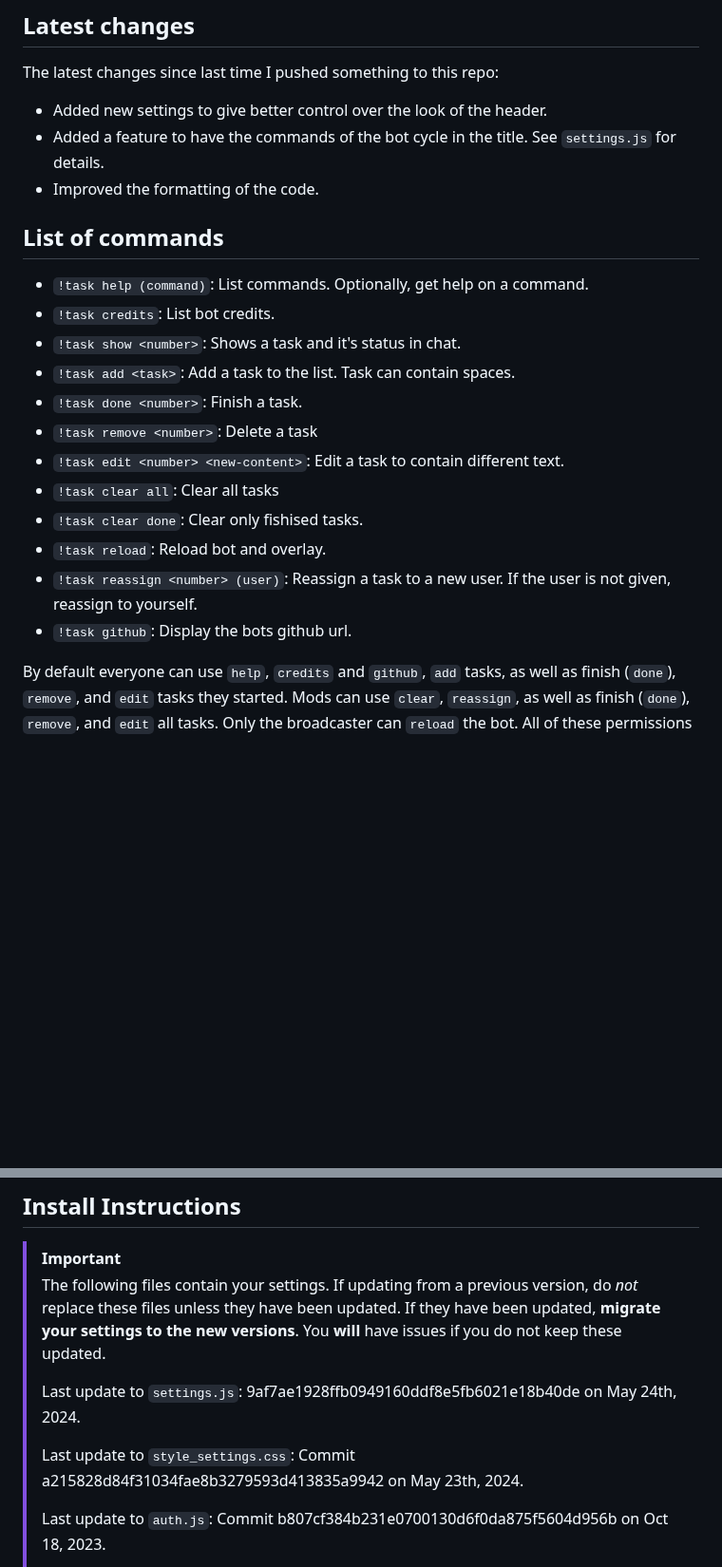
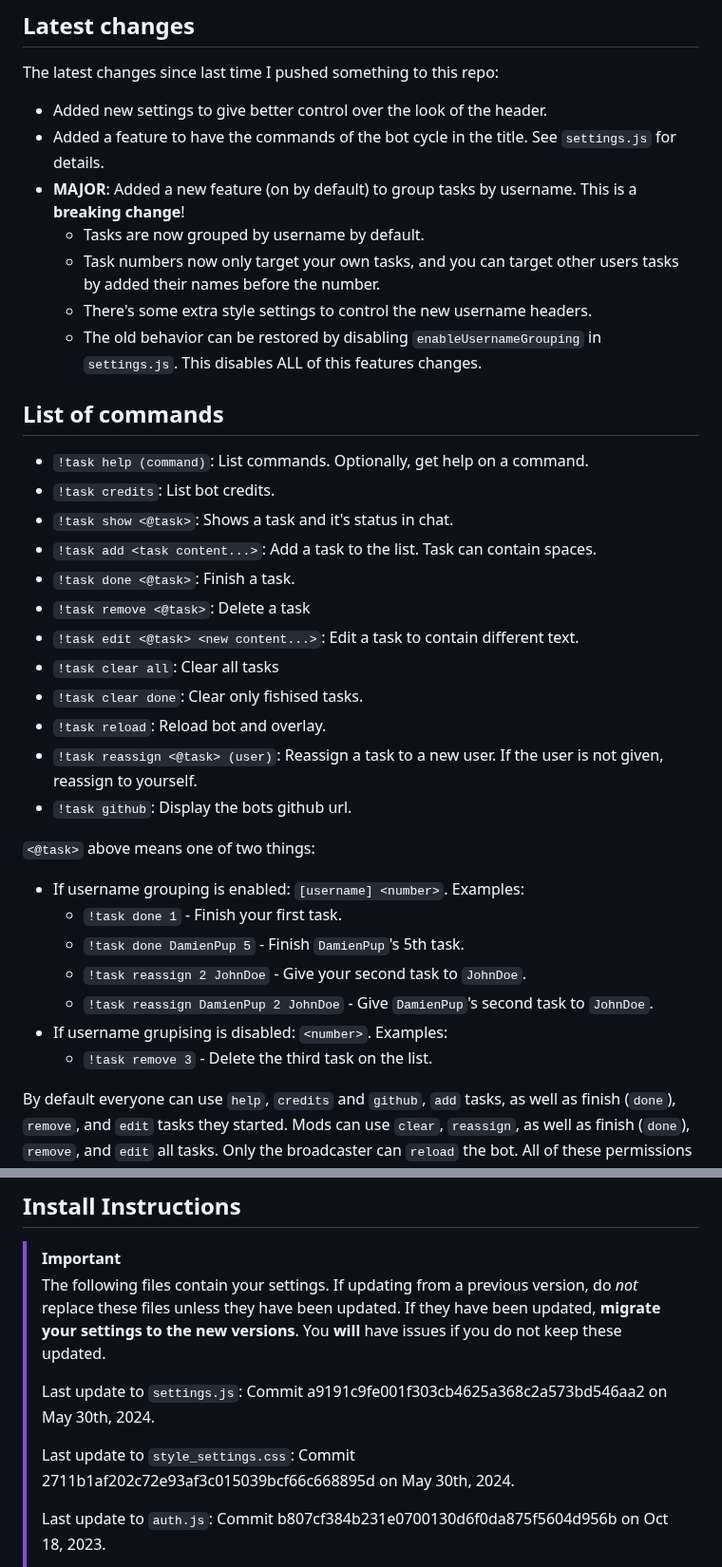
Before and after one commit to DamienPup/TwitchChat-To-Do-List, a Markdown page: README.md, 2 parts joined by grey strips. Shown at 95% size. Rendered like a GitHub page; blank space fills up the shorter version.

Commit message:
chore: Update README.md
- Added feature description
- Updated settings files last updated dates
- Reworded, clarified, and expanded command list and syntax info.

```diff
--- a/README.md
+++ b/README.md
@@ -18,22 +18,35 @@ Inspired by [liyunze-coding/Chat-Task-Tic-Overlay](https://github.com/liyunze-co
 The latest changes since last time I pushed something to this repo:
 - Added new settings to give better control over the look of the header.
 - Added a feature to have the commands of the bot cycle in the title. See `settings.js` for details.
-- Improved the formatting of the code.
+- **MAJOR**: Added a new feature (on by default) to group tasks by username. This is a **breaking change**!
+  - Tasks are now grouped by username by default.
+  - Task numbers now only target your own tasks, and you can target other users tasks by added their names before the number.
+  - There's some extra style settings to control the new username headers.
+  - The old behavior can be restored by disabling `enableUsernameGrouping` in `settings.js`. This disables ALL of this features changes.
 
 ## List of commands
 
 - `!task help (command)`: List commands. Optionally, get help on a command.
 - `!task credits`: List bot credits.
-- `!task show <number>`: Shows a task and it's status in chat.
-- `!task add <task>`: Add a task to the list. Task can contain spaces.
-- `!task done <number>`: Finish a task.
-- `!task remove <number>`: Delete a task
-- `!task edit <number> <new-content>`: Edit a task to contain different text.
+- `!task show <@task>`: Shows a task and it's status in chat.
+- `!task add <task content...>`: Add a task to the list. Task can contain spaces.
+- `!task done <@task>`: Finish a task.
+- `!task remove <@task>`: Delete a task
+- `!task edit <@task> <new content...>`: Edit a task to contain different text.
 - `!task clear all`: Clear all tasks
 - `!task clear done`: Clear only fishised tasks.
 - `!task reload`: Reload bot and overlay.
-- `!task reassign <number> (user)`: Reassign a task to a new user. If the user is not given, reassign to yourself.
+- `!task reassign <@task> (user)`: Reassign a task to a new user. If the user is not given, reassign to yourself.
 - `!task github`: Display the bots github url.
+
+`<@task>` above means one of two things:
+- If username grouping is enabled: `[username] <number>`. Examples:
+    - `!task done 1` - Finish your first task.
+    - `!task done DamienPup 5` - Finish `DamienPup`'s 5th task.
+    - `!task reassign 2 JohnDoe` - Give your second task to `JohnDoe`.
+    - `!task reassign DamienPup 2 JohnDoe` - Give `DamienPup`'s second task to `JohnDoe`.
+- If username grupising is disabled: `<number>`.  Examples:
+    - `!task remove 3` - Delete the third task on the list.
 
 By default everyone can use `help`,  `credits` and `github`, `add` tasks, as well as finish (`done`), `remove`, and `edit` tasks they started. Mods can use `clear`, `reassign`, as well as finish (`done`), `remove`, and `edit` all tasks. Only the broadcaster can `reload` the bot. All of these permissions can be changed in `settings.js`.
 
@@ -60,9 +73,9 @@ By default everyone can use `help`,  `credits` and `github`, `add` tasks, as wel
 > The following files contain your settings. If updating from a previous version, do *not* replace these files unless they have been updated. If they have been updated, **migrate your settings to the new versions**.
 > You **will** have issues if you do not keep these updated.
 >
-> Last update to `settings.js`: 9af7ae1928ffb0949160ddf8e5fb6021e18b40de on May 24th, 2024.
+> Last update to `settings.js`: Commit a9191c9fe001f303cb4625a368c2a573bd546aa2 on May 30th, 2024.
 >
-> Last update to `style_settings.css`: Commit a215828d84f31034fae8b3279593d413835a9942 on May 23th, 2024.
+> Last update to `style_settings.css`: Commit 2711b1af202c72e93af3c015039bcf66c668895d on May 30th, 2024.
 >
 > Last update to `auth.js`: Commit b807cf384b231e0700130d6f0da875f5604d956b on Oct 18, 2023.
 >
```
